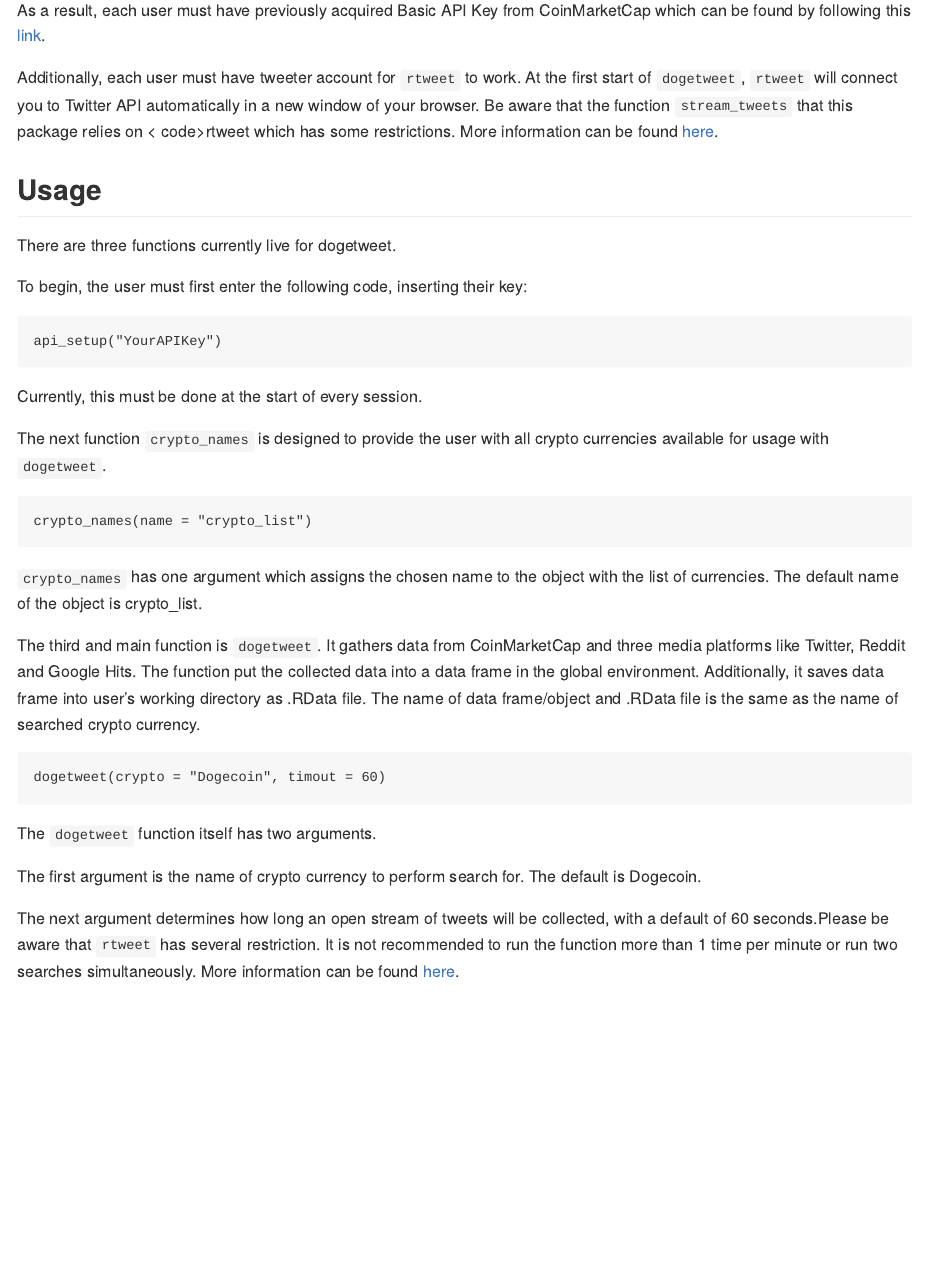
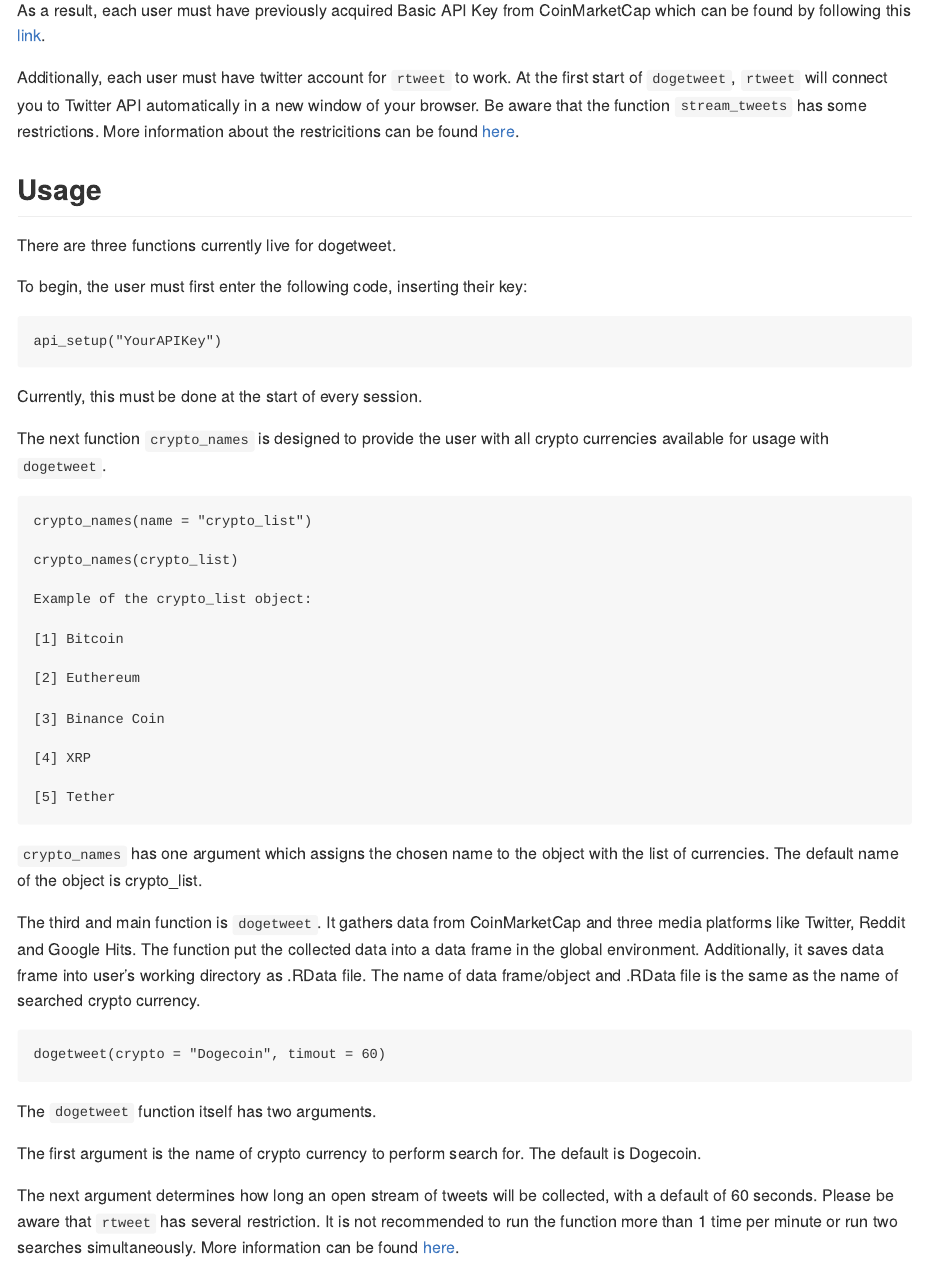
Before and after one commit to icherniavsky/dogetweet, an R Markdown document (README.Rmd): the page in a window 1100 px wide, from 500 px down. The pictures show the output file README.md that the author committed with the source, drawn offline in the style of GitHub.

Commit message:
Make adjustments to README file.

````diff
--- a/README.Rmd
+++ b/README.Rmd
@@ -29,11 +29,11 @@
 As a result, each user must have previously acquired Basic API Key from
 CoinMarketCap which can be found by following this [link](https://coinmarketcap.com/api/).
 
-Additionally, each user must have tweeter account for <code>rtweet</code> to work.
+Additionally, each user must have twitter account for <code>rtweet</code> to work.
 At the first start of <code>dogetweet</code>, <code>rtweet</code> will connect
 you to Twitter API automatically in a new window of your browser. Be aware that
-the function <code>stream_tweets</code> that this package relies on <
-code>rtweet</code> which has some restrictions. More information can be found
+the function <code>stream_tweets</code> has some restrictions.
+More information about the restricitions can be found
 [here](https://developer.twitter.com/en/docs/twitter-api/v1/tweets/filter-realtime/guides/streaming-message-types).
 
 ## Usage
@@ -53,6 +53,22 @@
 
 ```{cryoto_names, eval = FALSE}
 crypto_names(name = "crypto_list")
+
+crypto_names(crypto_list)
+
+Example of the crypto_list object:
+
+[1] Bitcoin
+
+[2] Euthereum
+
+[3] Binance Coin
+
+[4] XRP
+
+[5] Tether
+
+
 ```
 
 <code>crypto_names</code> has one argument which assigns the chosen name to the
````
Also changed, not shown: README.md, README.Rmd (6 more changed lines).
